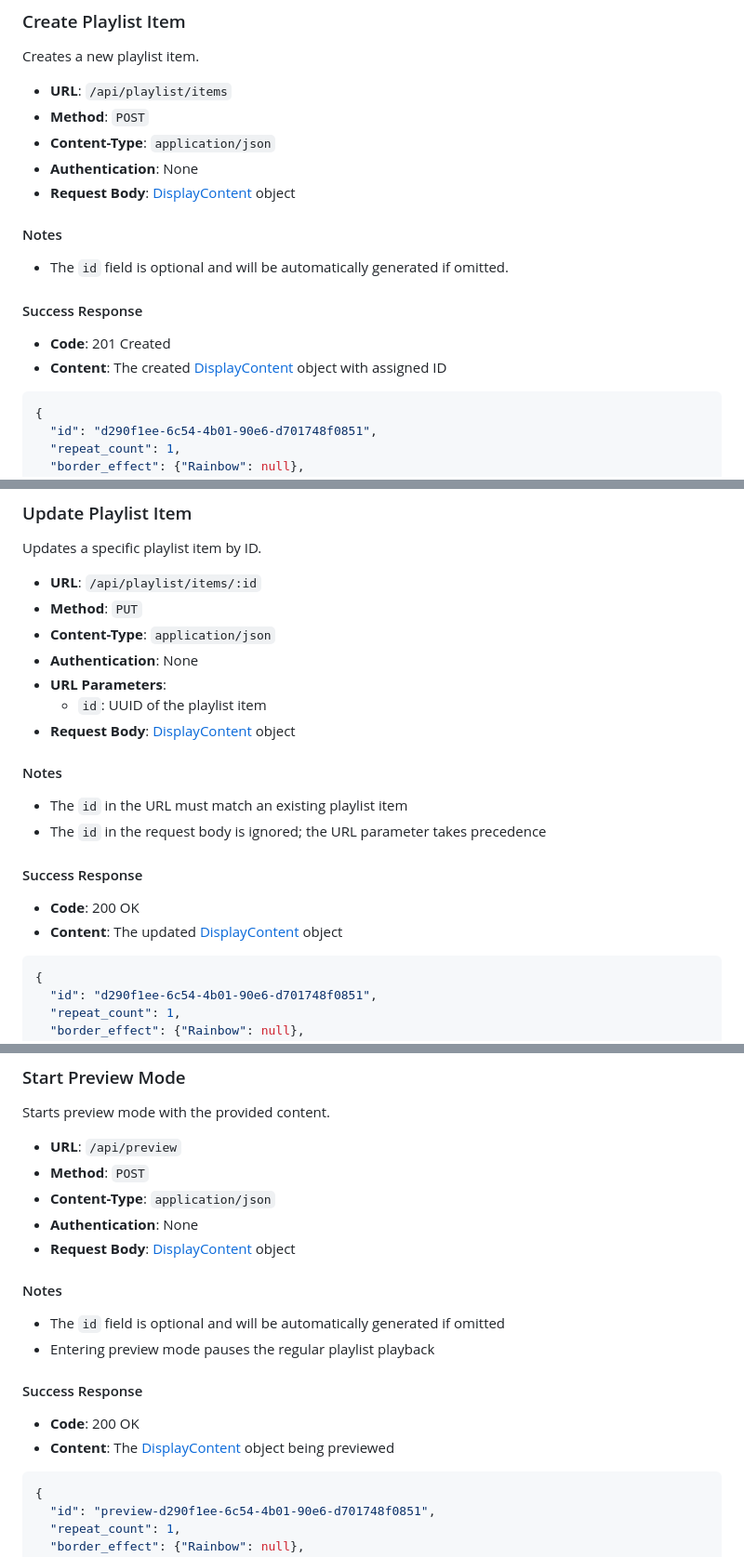
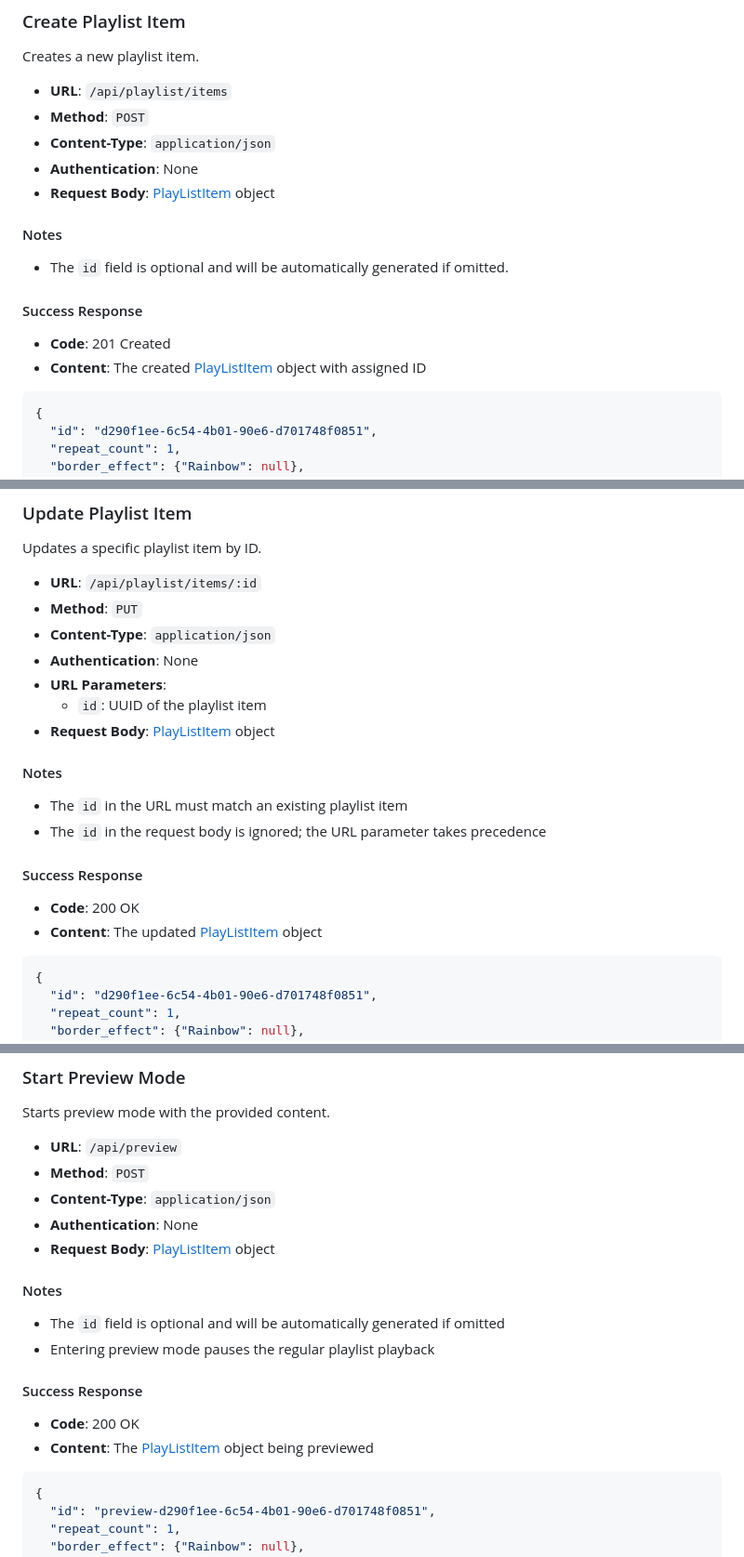
Before and after one commit to paviro/RPi-LED-Sign-Controller, a Markdown page: docs/API.md, 3 parts joined by grey strips. Shown at 93% size. Rendered like a GitHub page.

````diff
--- a/docs/API.md
+++ b/docs/API.md
@@ -72,7 +72,7 @@ Creates a new playlist item.
 - **Method**: `POST`
 - **Content-Type**: `application/json`
 - **Authentication**: None
-- **Request Body**: [DisplayContent](#displaycontent) object
+- **Request Body**: [PlayListItem](#playlistitem) object
 
 #### Notes
 
@@ -81,7 +81,7 @@ Creates a new playlist item.
 #### Success Response
 
 - **Code**: 201 Created
-- **Content**: The created [DisplayContent](#displaycontent) object with assigned ID
+- **Content**: The created [PlayListItem](#playlistitem) object with assigned ID
 
 ```json
 {
@@ -149,7 +149,7 @@ Updates a specific playlist item by ID.
 - **Authentication**: None
 - **URL Parameters**:
   - `id`: UUID of the playlist item
-- **Request Body**: [DisplayContent](#displaycontent) object
+- **Request Body**: [PlayListItem](#playlistitem) object
 
 #### Notes
 
@@ -159,7 +159,7 @@ Updates a specific playlist item by ID.
 #### Success Response
 
 - **Code**: 200 OK
-- **Content**: The updated [DisplayContent](#displaycontent) object
+- **Content**: The updated [PlayListItem](#playlistitem) object
 
 ```json
 {
@@ -320,7 +320,7 @@ Starts preview mode with the provided content.
 - **Method**: `POST`
 - **Content-Type**: `application/json`
 - **Authentication**: None
-- **Request Body**: [DisplayContent](#displaycontent) object
+- **Request Body**: [PlayListItem](#playlistitem) object
 
 #### Notes
 
@@ -330,7 +330,7 @@ Starts preview mode with the provided content.
 #### Success Response
 
 - **Code**: 200 OK
-- **Content**: The [DisplayContent](#displaycontent) object being previewed
+- **Content**: The [PlayListItem](#playlistitem) object being previewed
 
 ```json
 {
````
Also changed, not shown: other parts of docs/API.md (+5 -5 lines).
